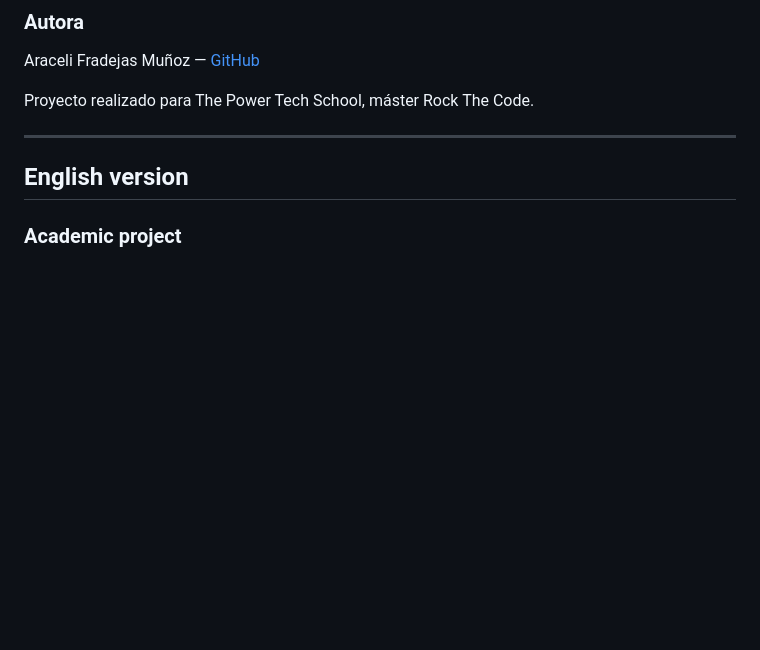
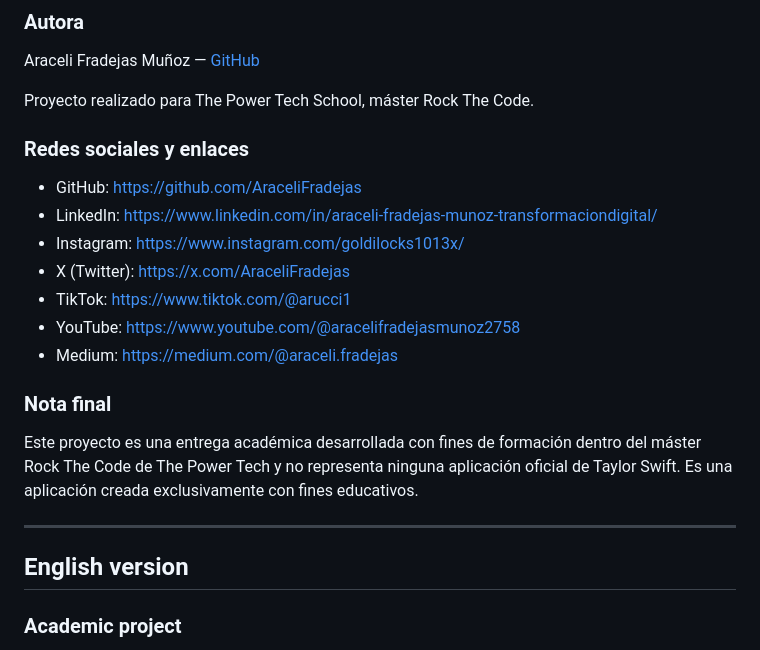
Before and after one commit to AraceliFradejas/RTC-PROYECTO6-API-REST, a Markdown page: README.md, the part around the change. GitHub-like rendering; blank space fills up the shorter version.

Commit message:
Documentación: añadir redes sociales y nota académica

```diff
--- a/README.md
+++ b/README.md
@@ -172,6 +172,20 @@ Araceli Fradejas Muñoz — [GitHub](https://github.com/AraceliFradejas)
 
 Proyecto realizado para The Power Tech School, máster Rock The Code.
 
+### Redes sociales y enlaces
+
+- GitHub: <https://github.com/AraceliFradejas>
+- LinkedIn: <https://www.linkedin.com/in/araceli-fradejas-munoz-transformaciondigital/>
+- Instagram: <https://www.instagram.com/goldilocks1013x/>
+- X (Twitter): <https://x.com/AraceliFradejas>
+- TikTok: <https://www.tiktok.com/@arucci1>
+- YouTube: <https://www.youtube.com/@aracelifradejasmunoz2758>
+- Medium: <https://medium.com/@araceli.fradejas>
+
+### Nota final
+
+Este proyecto es una entrega académica desarrollada con fines de formación dentro del máster Rock The Code de The Power Tech y no representa ninguna aplicación oficial de Taylor Swift. Es una aplicación creada exclusivamente con fines educativos.
+
 ---
 
 ## English version
```
